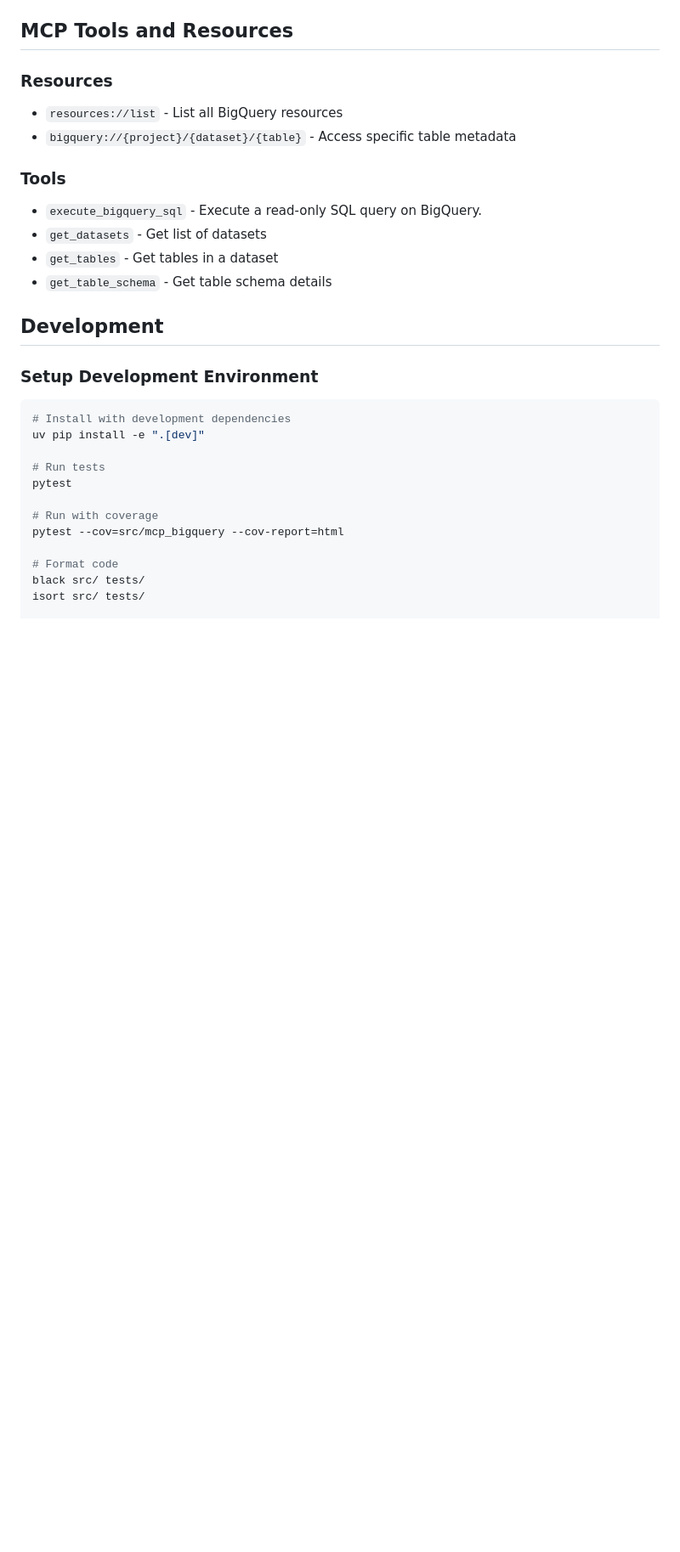
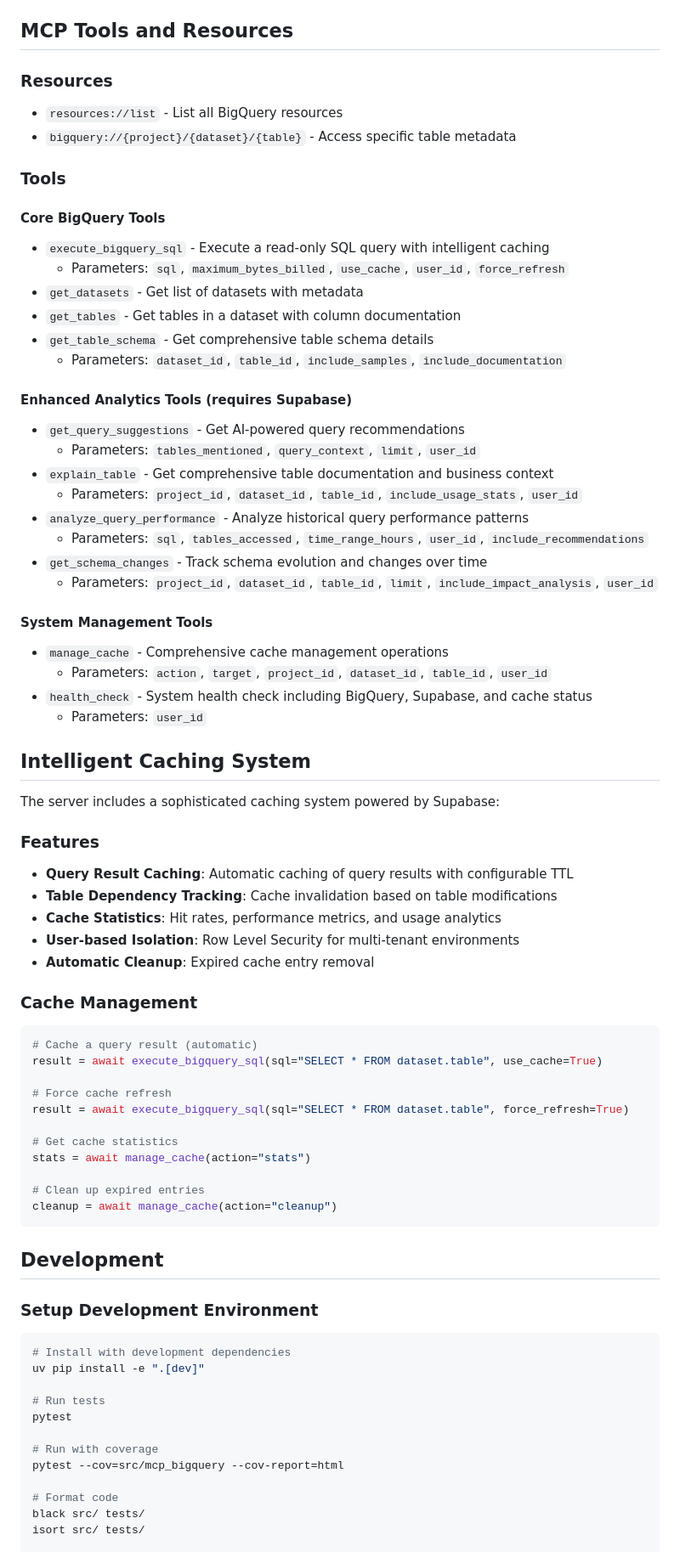
Before and after one commit to Mousten/mcp-bigquery-server, a Markdown page: README.md, the part around the change printed below. Shown: that part at 85% size. GitHub-like rendering; blank space fills up the shorter version.

Commit message:
feat: Update README to reflect Supabase integration, enhanced caching, and new analytics features; improve configuration instructions and add changelog

````diff
--- a/README.md
+++ b/README.md
@@ -226,10 +235,56 @@ If the server doesn't connect:
 - `bigquery://{project}/{dataset}/{table}` - Access specific table metadata
 
 ### Tools
-- `execute_bigquery_sql` - Execute a read-only SQL query on BigQuery.
-- `get_datasets` - Get list of datasets
-- `get_tables` - Get tables in a dataset
-- `get_table_schema` - Get table schema details
+
+#### Core BigQuery Tools
+- `execute_bigquery_sql` - Execute a read-only SQL query with intelligent caching
+  - Parameters: `sql`, `maximum_bytes_billed`, `use_cache`, `user_id`, `force_refresh`
+- `get_datasets` - Get list of datasets with metadata
+- `get_tables` - Get tables in a dataset with column documentation
+- `get_table_schema` - Get comprehensive table schema details
+  - Parameters: `dataset_id`, `table_id`, `include_samples`, `include_documentation`
+
+#### Enhanced Analytics Tools (requires Supabase)
+- `get_query_suggestions` - Get AI-powered query recommendations
+  - Parameters: `tables_mentioned`, `query_context`, `limit`, `user_id`
+- `explain_table` - Get comprehensive table documentation and business context
+  - Parameters: `project_id`, `dataset_id`, `table_id`, `include_usage_stats`, `user_id`
+- `analyze_query_performance` - Analyze historical query performance patterns
+  - Parameters: `sql`, `tables_accessed`, `time_range_hours`, `user_id`, `include_recommendations`
+- `get_schema_changes` - Track schema evolution and changes over time
+  - Parameters: `project_id`, `dataset_id`, `table_id`, `limit`, `include_impact_analysis`, `user_id`
+
+#### System Management Tools
+- `manage_cache` - Comprehensive cache management operations
+  - Parameters: `action`, `target`, `project_id`, `dataset_id`, `table_id`, `user_id`
+- `health_check` - System health check including BigQuery, Supabase, and cache status
+  - Parameters: `user_id`
+
+## Intelligent Caching System
+
+The server includes a sophisticated caching system powered by Supabase:
+
+### Features
+- **Query Result Caching**: Automatic caching of query results with configurable TTL
+- **Table Dependency Tracking**: Cache invalidation based on table modifications
+- **Cache Statistics**: Hit rates, performance metrics, and usage analytics
+- **User-based Isolation**: Row Level Security for multi-tenant environments
+- **Automatic Cleanup**: Expired cache entry removal
+
+### Cache Management
+```python
+# Cache a query result (automatic)
+result = await execute_bigquery_sql(sql="SELECT * FROM dataset.table", use_cache=True)
+
+# Force cache refresh
+result = await execute_bigquery_sql(sql="SELECT * FROM dataset.table", force_refresh=True)
+
+# Get cache statistics
+stats = await manage_cache(action="stats")
+
+# Clean up expired entries
+cleanup = await manage_cache(action="cleanup")
+```
 
 ## Development
 
````
Also changed, not shown: other parts of README.md (+107 -55 lines).
